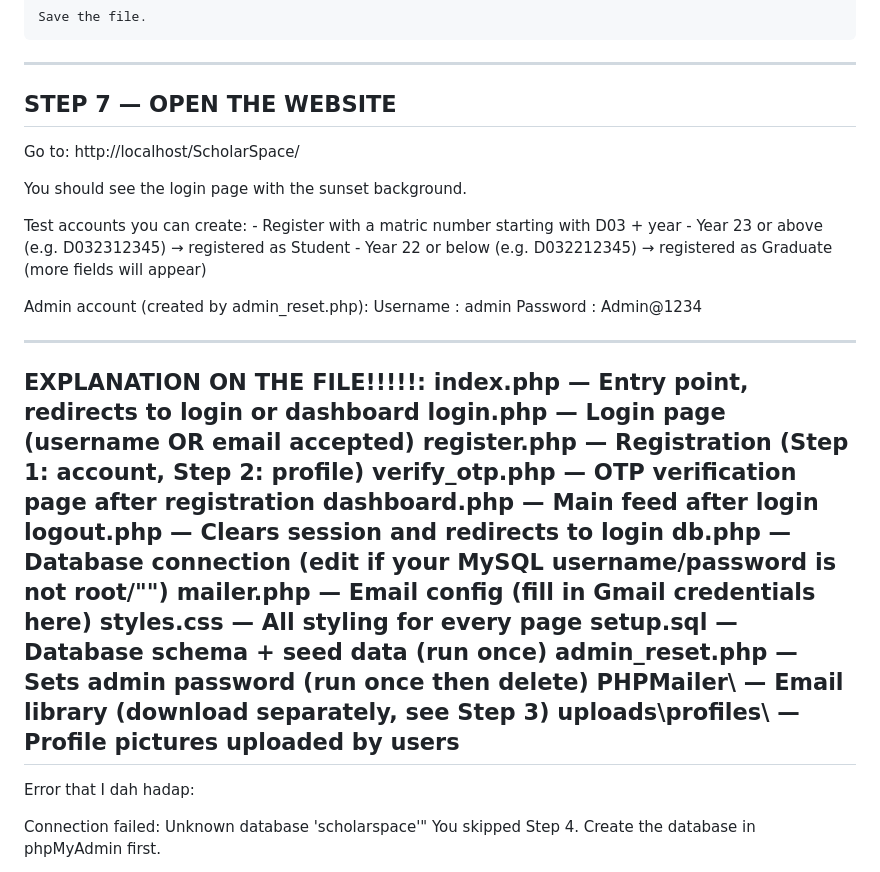
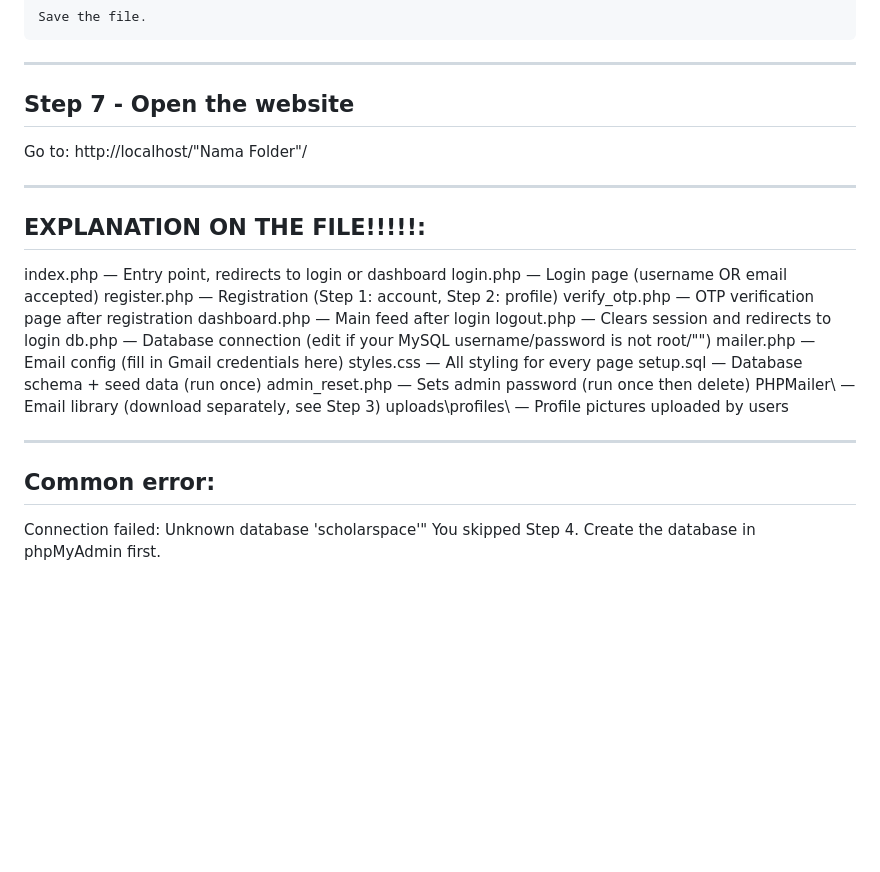
Before and after one commit to Zain-art-st/Workshop-Knowledge-Nexus, a Markdown page: Readme.md, the part around one of its changes. Drawn GitHub-style; blank space fills up the shorter version.

```diff
--- a/Readme.md
+++ b/Readme.md
@@ -85,27 +93,14 @@ Then open mailer.php and fill in:
     Save the file.
 
 ----------------------------------------------------------------
-  STEP 7 — OPEN THE WEBSITE
+Step 7 - Open the website
 ----------------------------------------------------------------
-
-  Go to:   http://localhost/ScholarSpace/
-
-  You should see the login page with the sunset background.
-
-  Test accounts you can create:
-    - Register with a matric number starting with D03 + year
-    - Year 23 or above (e.g. D032312345)  → registered as Student
-    - Year 22 or below (e.g. D032212345)  → registered as Graduate
-                                             (more fields will appear)
-
-  Admin account (created by admin_reset.php):
-    Username : admin
-    Password : Admin@1234
+  Go to:   http://localhost/"Nama Folder"/
 
 
-
-------------------------------------------------------------------------------------------
+----------------------------------------------------------------
 EXPLANATION ON THE FILE!!!!!:
+----------------------------------------------------------------
   index.php         — Entry point, redirects to login or dashboard
   login.php         — Login page (username OR email accepted)
   register.php      — Registration (Step 1: account, Step 2: profile)
@@ -120,9 +115,11 @@ EXPLANATION ON THE FILE!!!!!:
   admin_reset.php   — Sets admin password (run once then delete)
   PHPMailer\        — Email library (download separately, see Step 3)
   uploads\profiles\ — Profile pictures uploaded by users
--------------------------------------------------------------------------------------------
 
-Error that I dah hadap:
+
+----------------------------------------------------------------
+Common error:
+----------------------------------------------------------------
 
 Connection failed: Unknown database 'scholarspace'"
      You skipped Step 4. Create the database in phpMyAdmin first.
```
Also changed, not shown: other parts of Readme.md (+10 -2 lines).
